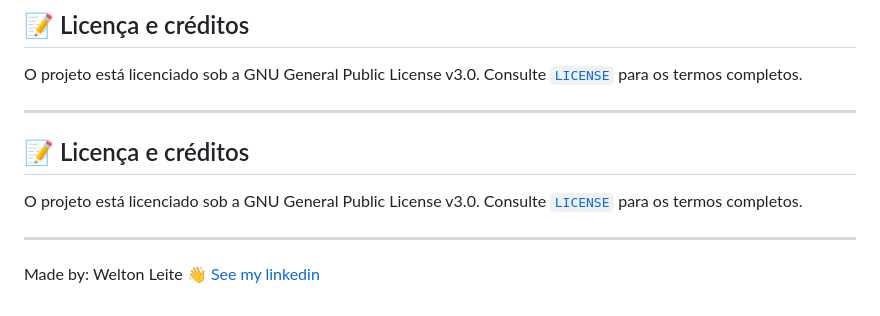
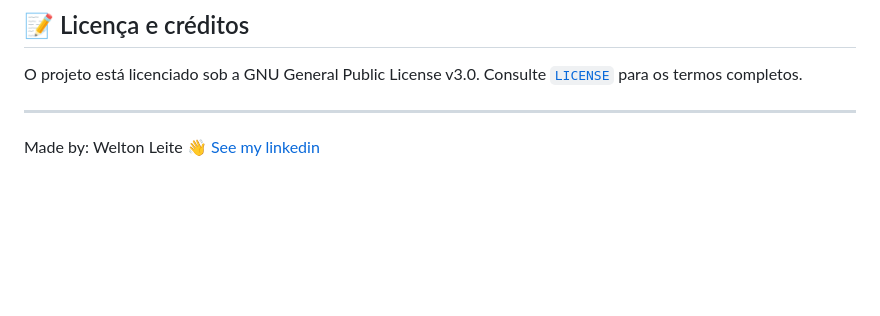
Before and after one commit to wwwwelton/animated-flow-studio, a Markdown page: README.md, the part around the change. GitHub-like rendering; blank space fills up the shorter version.

Commit message:
docs: remove duplicated footer in README.md
Removed license and credits section from README.

```diff
--- a/README.md
+++ b/README.md
@@ -226,10 +226,4 @@ O projeto está licenciado sob a GNU General Public License v3.0. Consulte [`LIC
 
 ---
 
-## 📝 Licença e créditos
-
-O projeto está licenciado sob a GNU General Public License v3.0. Consulte [`LICENSE`](LICENSE) para os termos completos.
-
----
-
 Made by: Welton Leite 👋 [See my linkedin](https://www.linkedin.com/in/welton-leite-b3492985/)
```
